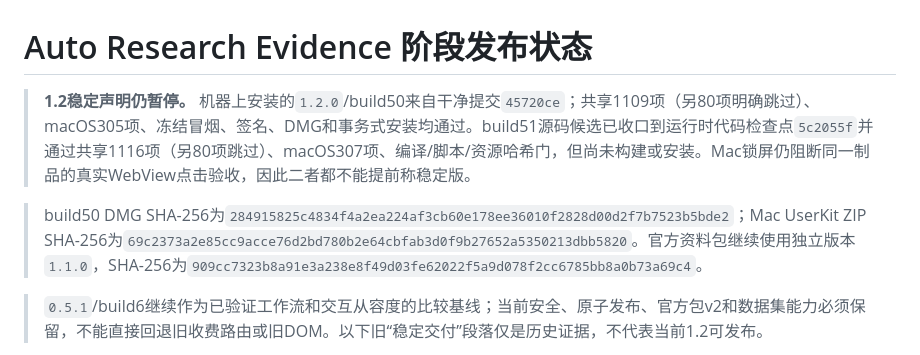
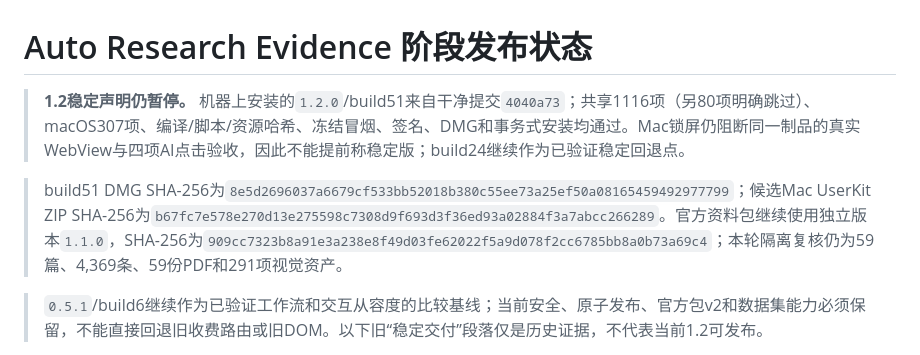
Before and after one commit to XPYY233/auto-research, a Markdown page: STABLE_RELEASE.md, the part around the change. GitHub-like rendering.

```diff
--- a/STABLE_RELEASE.md
+++ b/STABLE_RELEASE.md
@@ -1,8 +1,8 @@
 # Auto Research Evidence 阶段发布状态
 
-> **1.2稳定声明仍暂停。** 机器上安装的`1.2.0`/build50来自干净提交`45720ce`；共享1109项（另80项明确跳过）、macOS305项、冻结冒烟、签名、DMG和事务式安装均通过。build51源码候选已收口到运行时代码检查点`5c2055f`并通过共享1116项（另80项跳过）、macOS307项、编译/脚本/资源哈希门，但尚未构建或安装。Mac锁屏仍阻断同一制品的真实WebView点击验收，因此二者都不能提前称稳定版。
+> **1.2稳定声明仍暂停。** 机器上安装的`1.2.0`/build51来自干净提交`4040a73`；共享1116项（另80项明确跳过）、macOS307项、编译/脚本/资源哈希、冻结冒烟、签名、DMG和事务式安装均通过。Mac锁屏仍阻断同一制品的真实WebView与四项AI点击验收，因此不能提前称稳定版；build24继续作为已验证稳定回退点。
 
-> build50 DMG SHA-256为`284915825c4834f4a2ea224af3cb60e178ee36010f2828d00d2f7b7523b5bde2`；Mac UserKit ZIP SHA-256为`69c2373a2e85cc9acce76d2bd780b2e64cbfab3d0f9b27652a5350213dbb5820`。官方资料包继续使用独立版本`1.1.0`，SHA-256为`909cc7323b8a91e3a238e8f49d03fe62022f5a9d078f2cc6785bb8a0b73a69c4`。
+> build51 DMG SHA-256为`8e5d2696037a6679cf533bb52018b380c55ee73a25ef50a08165459492977799`；候选Mac UserKit ZIP SHA-256为`b67fc7e578e270d13e275598c7308d9f693d3f36ed93a02884f3a7abcc266289`。官方资料包继续使用独立版本`1.1.0`，SHA-256为`909cc7323b8a91e3a238e8f49d03fe62022f5a9d078f2cc6785bb8a0b73a69c4`；本轮隔离复核仍为59篇、4,369条、59份PDF和291项视觉资产。
 
 > `0.5.1`/build6继续作为已验证工作流和交互从容度的比较基线；当前安全、原子发布、官方包v2和数据集能力必须保留，不能直接回退旧收费路由或旧DOM。以下旧“稳定交付”段落仅是历史证据，不代表当前1.2可发布。
 
```
Also changed, not shown: PROJECT_HANDOFF.md (+5 -3 lines), PROJECT_LOG.md (+3 -1 lines).
